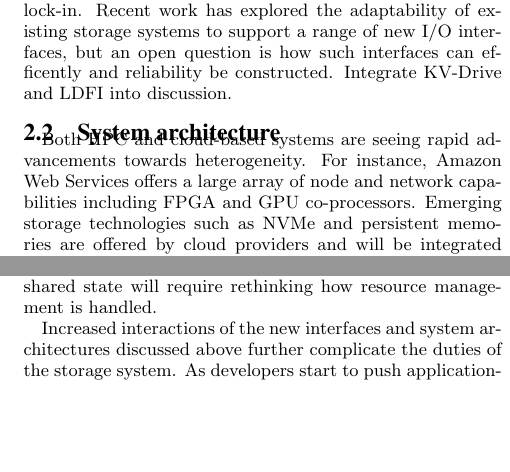
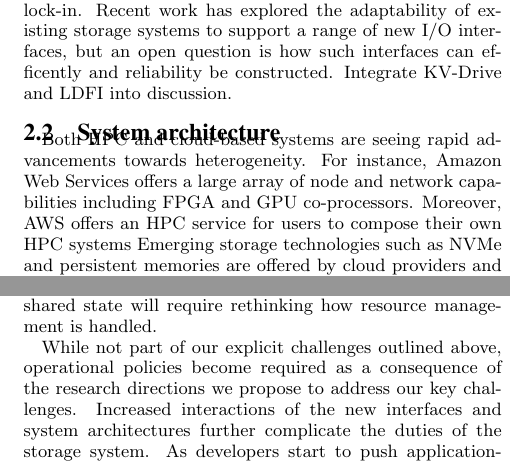
Before and after one commit to dotnwat/exhet, a LaTeX paper (paper.tex): two parts of the columns of page 2 of 2, joined at a grey line, cut so that both start at the same text, the shorter picture padded with empty space. Compiled offline with pdfLaTeX.

Commit message:
addresses Jeff section 2 comments
Signed-off-by: Michael Sevilla <mikesevilla3@gmail.com>

```diff
--- a/paper.tex
+++ b/paper.tex
@@ -232,6 +232,7 @@ LDFI into discussion.
 
 Both HPC and cloud-based systems are seeing rapid advancements towards
 heterogeneity. For instance, Amazon Web Services offers a large array of node
-and network capabilities including FPGA and GPU co-processors. Emerging storage
-technologies such as NVMe and persistent memories are offered by cloud providers
-and will be integrated in future HPC systems, but even existing storage systems
+and network capabilities including FPGA and GPU co-processors. Moreover, AWS
+offers an HPC service for users to compose their own HPC systems Emerging
+storage technologies such as NVMe and persistent memories are offered by cloud
+providers and will be integrated in future HPC systems, but even existing
@@ -269,6 +271,8 @@ shared storage systems supporting a wide range of dynamic interfaces, code
 paths, and new architectures that favor less shared state will require
 rethinking how resource management is handled.
 
-Increased interactions of the new interfaces and system architectures discussed
-above further complicate the duties of the storage system. As developers start
-to push application-specific optimizations into the storage system, the storage
+While not part of our explicit challenges outlined above, operational policies
+become required as a consequence of the research directions we propose to
+address our key challenges.  Increased interactions of the new interfaces and
+system architectures further complicate the duties of the storage system. As
+developers start to push application-specific optimizations into the storage
```
Also changed, not shown: paper.tex (22 more changed lines).
